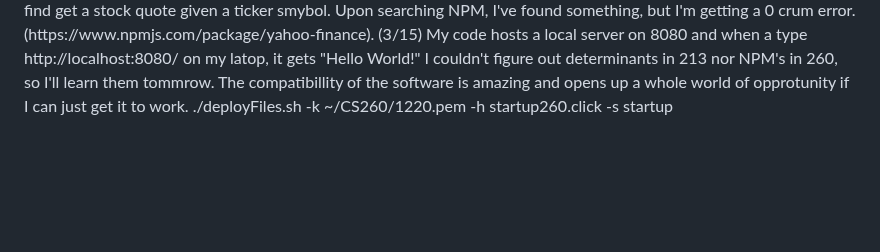
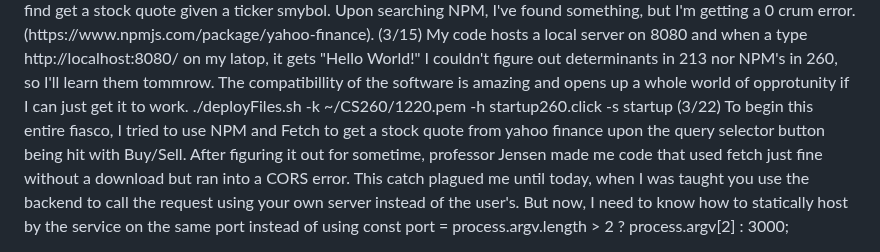
Before and after one commit to CountFinessian/Startup, a Markdown page: README.md, the part around the change. GitHub-like rendering; blank space fills up the shorter version.

```diff
--- a/README.md
+++ b/README.md
@@ -56,3 +56,4 @@ I have updated my website to https instead of http so now it is secured. The pro
 (3/12) The world of fetch, node.js, npm, and API makes my head whirl. After I understand this world, I'm for the ability find get a stock quote given a ticker smybol. Upon searching NPM, I've found something, but I'm getting a 0 crum error. (https://www.npmjs.com/package/yahoo-finance).
 (3/15) My code hosts a local server on 8080 and when a type http://localhost:8080/ on my latop, it gets "Hello World!" I couldn't figure out determinants in 213 nor NPM's in 260, so I'll learn them tommrow. The compatibillity of the software is amazing and opens up a whole world of opprotunity if I can just get it to work.
 ./deployFiles.sh -k ~/CS260/1220.pem -h startup260.click -s startup
+(3/22) To begin this entire fiasco, I tried to use NPM and Fetch to get a stock quote from yahoo finance upon the query selector button being hit with Buy/Sell. After figuring it out for sometime, professor Jensen made me code that used fetch just fine without a download but ran into a CORS error. This catch plagued me until today, when I was taught you use the backend to call the request using your own server instead of the user's. But now, I need to know how to statically host by the service on the same port instead of using const port = process.argv.length > 2 ? process.argv[2] : 3000;
```
